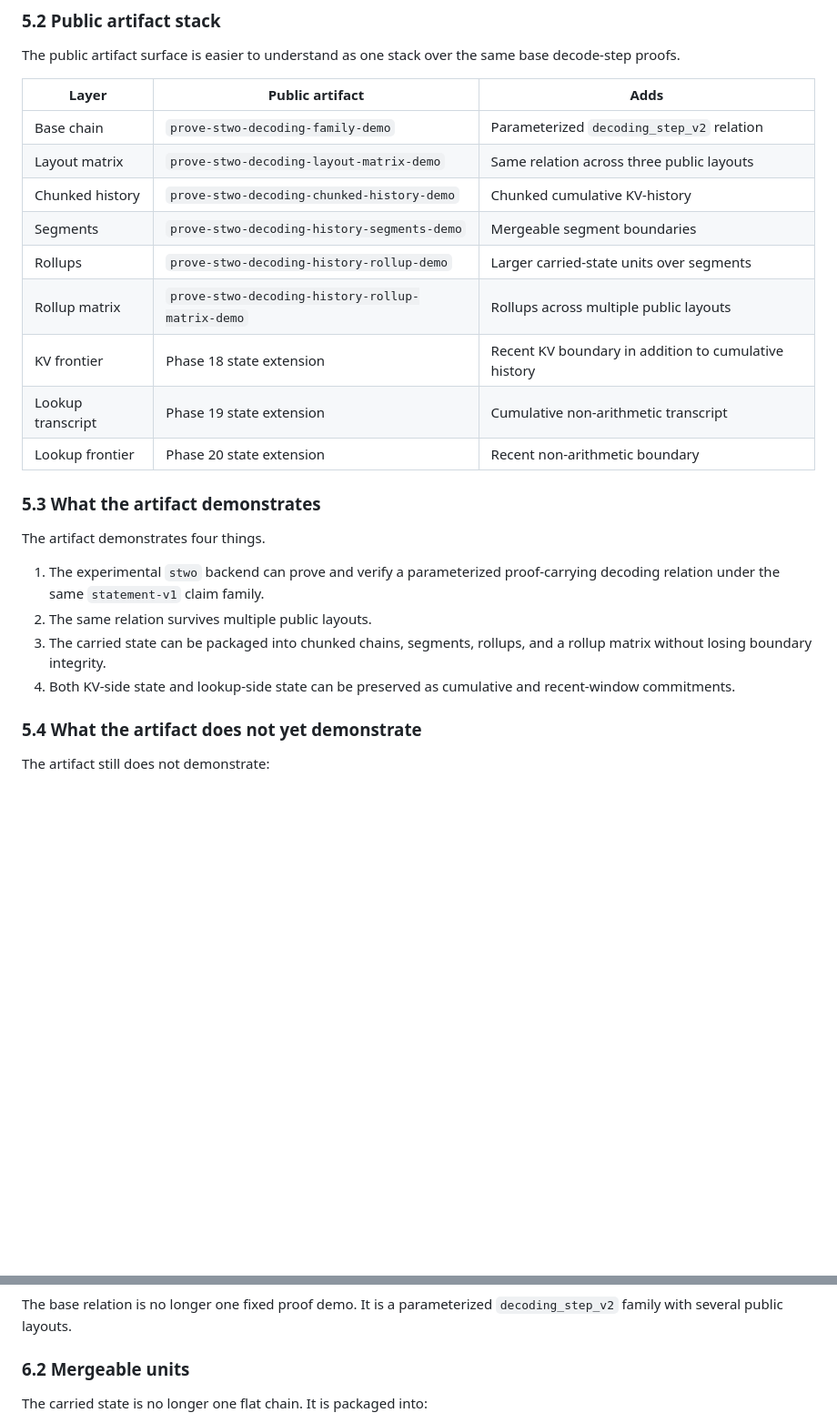
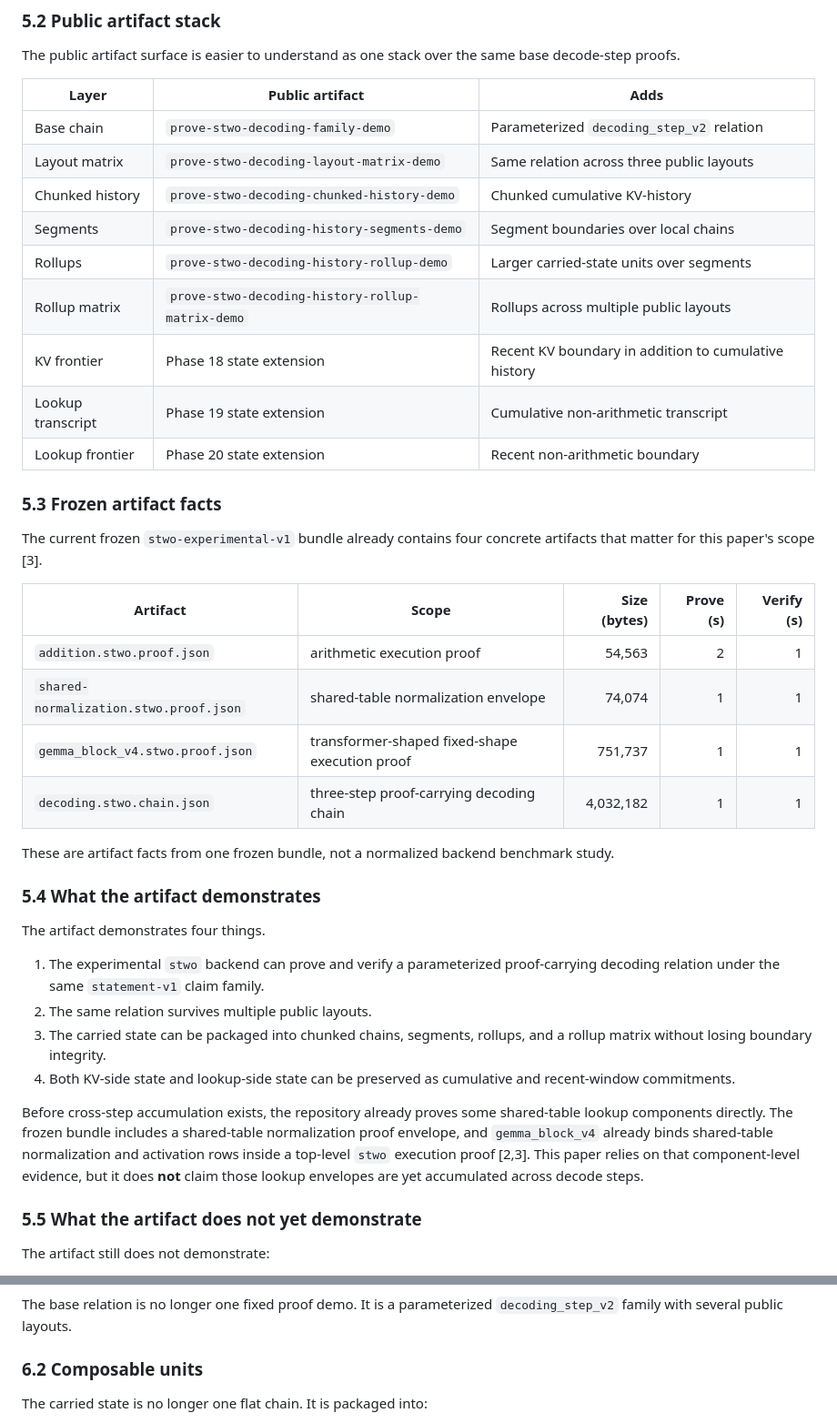
Before and after one commit to omarespejel/llm-provable-computer, a Markdown page: docs/paper/proof-carrying-decoding-2026.md, 2 parts joined by grey strips. Shown at 91% size. Rendered like a GitHub page; blank space fills up the shorter version.

```diff
--- a/docs/paper/proof-carrying-decoding-2026.md
+++ b/docs/paper/proof-carrying-decoding-2026.md
@@ -205,14 +289,29 @@ base decode-step proofs.
 | Base chain | `prove-stwo-decoding-family-demo` | Parameterized `decoding_step_v2` relation |
 | Layout matrix | `prove-stwo-decoding-layout-matrix-demo` | Same relation across three public layouts |
 | Chunked history | `prove-stwo-decoding-chunked-history-demo` | Chunked cumulative KV-history |
-| Segments | `prove-stwo-decoding-history-segments-demo` | Mergeable segment boundaries |
+| Segments | `prove-stwo-decoding-history-segments-demo` | Segment boundaries over local chains |
 | Rollups | `prove-stwo-decoding-history-rollup-demo` | Larger carried-state units over segments |
 | Rollup matrix | `prove-stwo-decoding-history-rollup-matrix-demo` | Rollups across multiple public layouts |
 | KV frontier | Phase 18 state extension | Recent KV boundary in addition to cumulative history |
 | Lookup transcript | Phase 19 state extension | Cumulative non-arithmetic transcript |
 | Lookup frontier | Phase 20 state extension | Recent non-arithmetic boundary |
 
-### 5.3 What the artifact demonstrates
+### 5.3 Frozen artifact facts
+
+The current frozen `stwo-experimental-v1` bundle already contains four concrete
+artifacts that matter for this paper's scope [3].
+
+| Artifact | Scope | Size (bytes) | Prove (s) | Verify (s) |
+|---|---|---:|---:|---:|
+| `addition.stwo.proof.json` | arithmetic execution proof | 54,563 | 2 | 1 |
+| `shared-normalization.stwo.proof.json` | shared-table normalization envelope | 74,074 | 1 | 1 |
+| `gemma_block_v4.stwo.proof.json` | transformer-shaped fixed-shape execution proof | 751,737 | 1 | 1 |
+| `decoding.stwo.chain.json` | three-step proof-carrying decoding chain | 4,032,182 | 1 | 1 |
+
+These are artifact facts from one frozen bundle, not a normalized backend
+benchmark study.
+
+### 5.4 What the artifact demonstrates
 
 The artifact demonstrates four things.
 
@@ -221,7 +320,15 @@ The artifact demonstrates four things.
 3. The carried state can be packaged into chunked chains, segments, rollups, and a rollup matrix without losing boundary integrity.
 4. Both KV-side state and lookup-side state can be preserved as cumulative and recent-window commitments.
 
-### 5.4 What the artifact does not yet demonstrate
+Before cross-step accumulation exists, the repository already proves some
+shared-table lookup components directly. The frozen bundle includes a
+shared-table normalization proof envelope, and `gemma_block_v4` already binds
+shared-table normalization and activation rows inside a top-level `stwo`
+execution proof [2,3]. This paper relies on that component-level evidence, but
+it does **not** claim those lookup envelopes are yet accumulated across decode
+steps.
+
+### 5.5 What the artifact does not yet demonstrate
 
 The artifact still does not demonstrate:
 
@@ -243,7 +350,7 @@ The current repository state now supplies several of those prerequisites.
 
 The base relation is no longer one fixed proof demo. It is a parameterized `decoding_step_v2` family with several public layouts.
 
-### 6.2 Mergeable units
+### 6.2 Composable units
 
 The carried state is no longer one flat chain. It is packaged into:
 
```
Also changed, not shown: other parts of docs/paper/proof-carrying-decoding-2026.md (+111 -20 lines).
